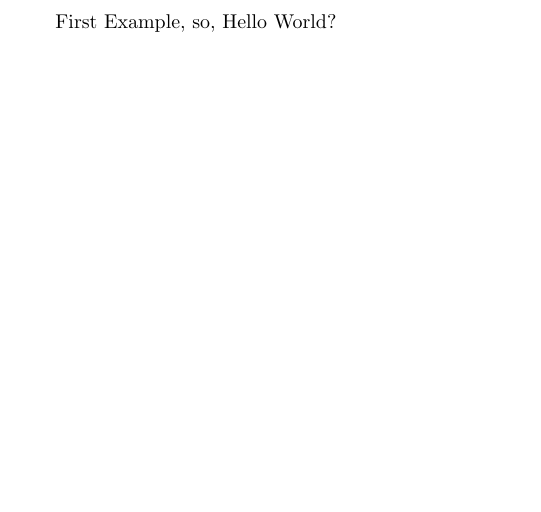
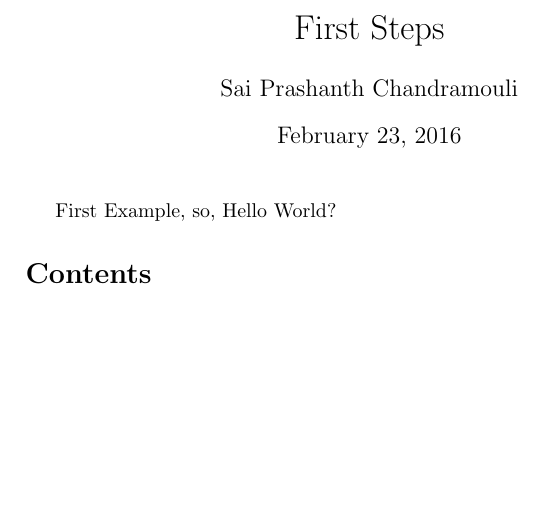
Before and after one commit to TDA/Latex-First-Steps, a LaTeX document (sample.tex): part of the page, cut so that both start at the same text. Compiled offline with pdfLaTeX.

Commit message:
toc, index title etc

```diff
--- a/sample.tex
+++ b/sample.tex
@@ -1,4 +1,13 @@
 \documentclass[a4paper,62pt]{article}
+\author{Sai Prashanth Chandramouli}
+\title{First Steps}
+\makeindex
 \begin{document}
+	% this makes the title
+	\maketitle
+	% look how it generates the title with title, author name and date
 	First Example, so, Hello World?
+	% this auto generates a toc :D
+	\tableofcontents
+
 \end{document}
```
Also changed, not shown: sample.pdf.
